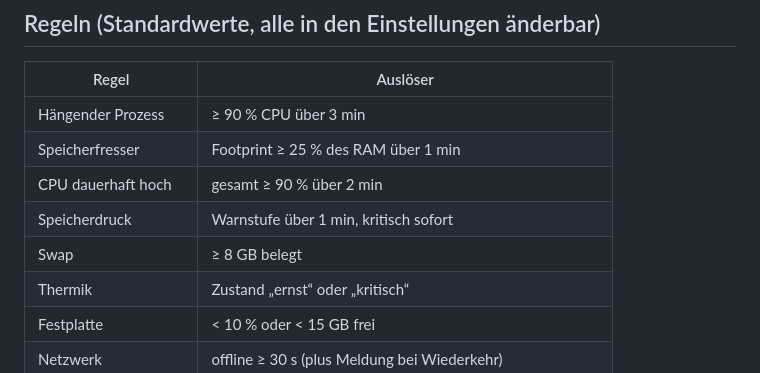
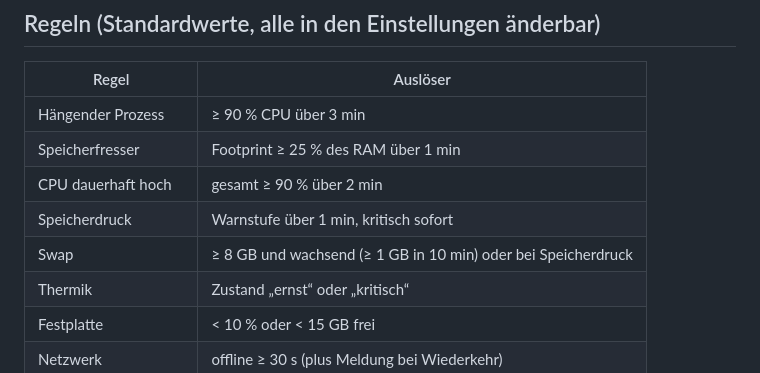
Before and after one commit to fbrogno/mac-monitor, a Markdown page: docs/specs/2026-10-02-macmonitor-design.md, the part around the change. Rendered like a GitHub page.

```diff
--- a/docs/specs/2026-10-02-macmonitor-design.md
+++ b/docs/specs/2026-10-02-macmonitor-design.md
@@ -41,7 +41,7 @@ Footprint je Prozess), `ProcessInfo.thermalState`, `NWPathMonitor`, IOKit Power
 | Speicherfresser | Footprint ≥ 25 % des RAM über 1 min |
 | CPU dauerhaft hoch | gesamt ≥ 90 % über 2 min |
 | Speicherdruck | Warnstufe über 1 min, kritisch sofort |
-| Swap | ≥ 8 GB belegt |
+| Swap | ≥ 8 GB und wachsend (≥ 1 GB in 10 min) oder bei Speicherdruck |
 | Thermik | Zustand „ernst“ oder „kritisch“ |
 | Festplatte | < 10 % oder < 15 GB frei |
 | Netzwerk | offline ≥ 30 s (plus Meldung bei Wiederkehr) |
```
Also changed, not shown: README.md (+19 -2 lines), docs/images/overlay.png, docs/images/popover-calm.png, docs/images/popover-dark.png, docs/images/popover-light.png, 1 other file.
